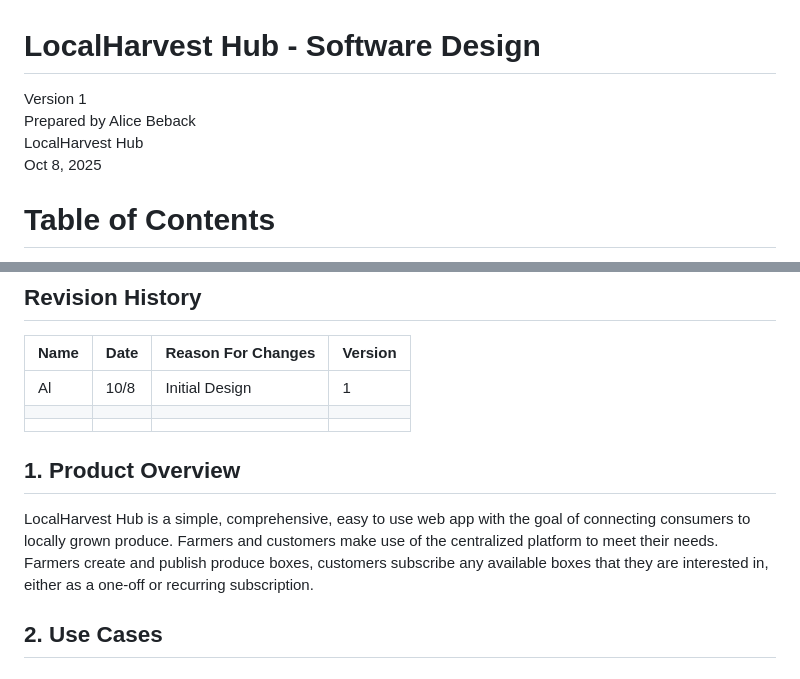
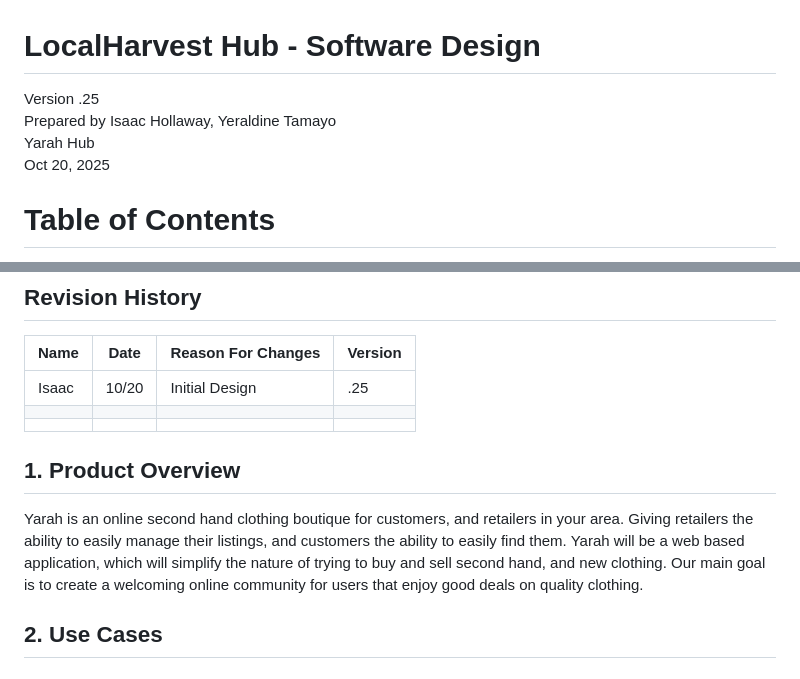
Before and after one commit to yera888/IY-Team7, a Markdown page: doc/object-Oriented-Design/YarahDesign.md, 2 parts joined by grey strips. GitHub-like rendering.

Commit message:
updated design document
added overview

```diff
--- a/doc/object-Oriented-Design/YarahDesign.md
+++ b/doc/object-Oriented-Design/YarahDesign.md
@@ -1,9 +1,9 @@
 # LocalHarvest Hub - Software Design
 
-Version 1
-Prepared by Alice Beback\
-LocalHarvest Hub\
-Oct 8, 2025
+Version .25
+Prepared by Isaac Hollaway, Yeraldine Tamayo\
+Yarah Hub\
+Oct 20, 2025
 
 Table of Contents
 =================
@@ -20,13 +20,12 @@ Table of Contents
 ## Revision History
 | Name | Date    | Reason For Changes  | Version   |
 | ---- | ------- | ------------------- | --------- |
-|  Al  |10/8     | Initial Design      |    1      |
+|Isaac |10/20    | Initial Design      |    .25    |
 |      |         |                     |           |
 |      |         |                     |           |
 
 ## 1. Product Overview
-LocalHarvest Hub is a simple, comprehensive, easy to use web app with the goal of connecting consumers to locally grown produce. Farmers and customers make use of the centralized platform to meet their needs.
-Farmers create and publish produce boxes, customers subscribe any available boxes that they are interested in, either as a one-off or recurring subscription.
+ Yarah is an online second hand clothing boutique for customers, and retailers in your area. Giving retailers the ability to easily manage their listings, and customers the ability to easily find them. Yarah will be a web based application, which will simplify the nature of trying to buy and sell second hand, and new clothing. Our main goal is to create a welcoming online community for users that enjoy good deals on quality clothing.
 
 ## 2. Use Cases
 ### 2.1 Use Case Model
```
